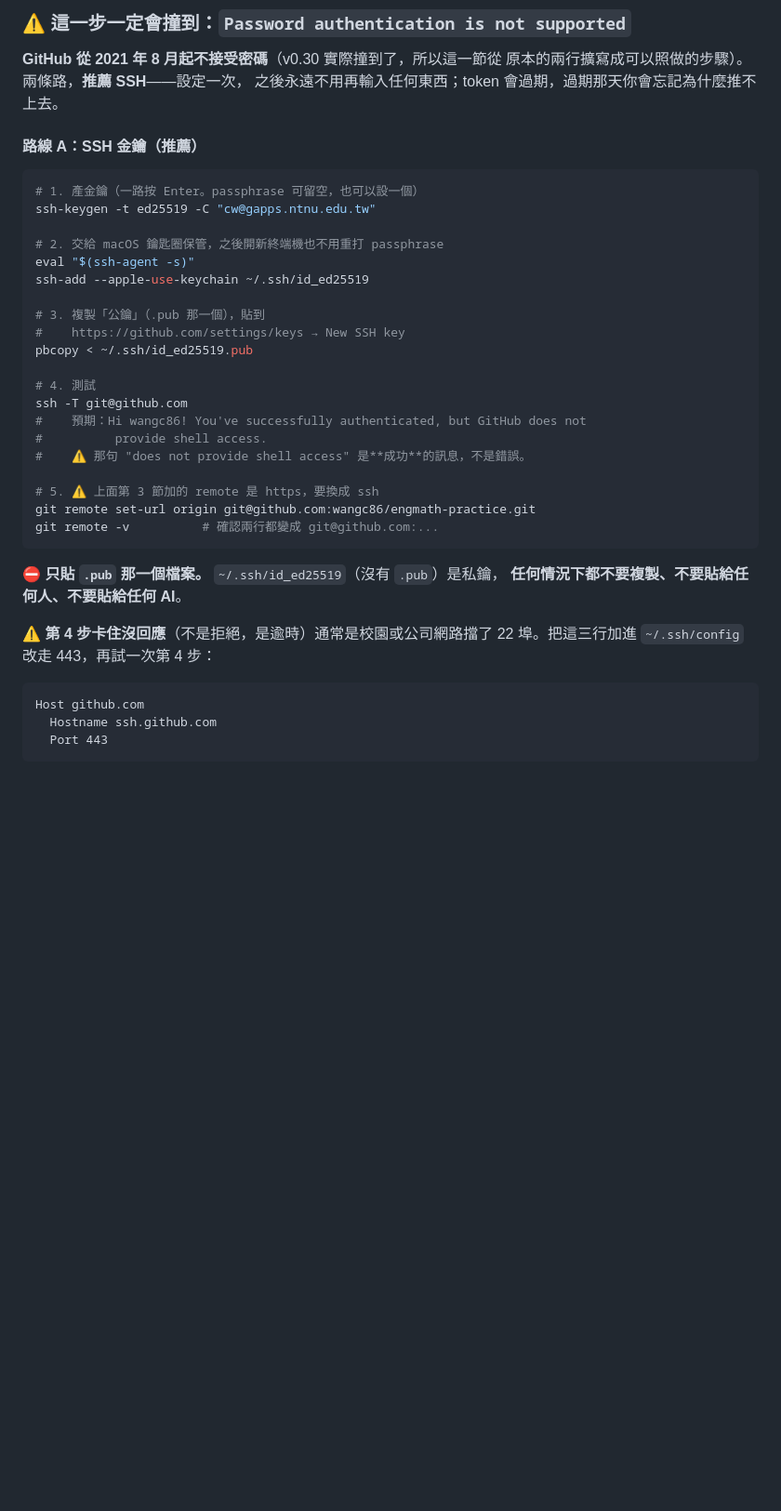
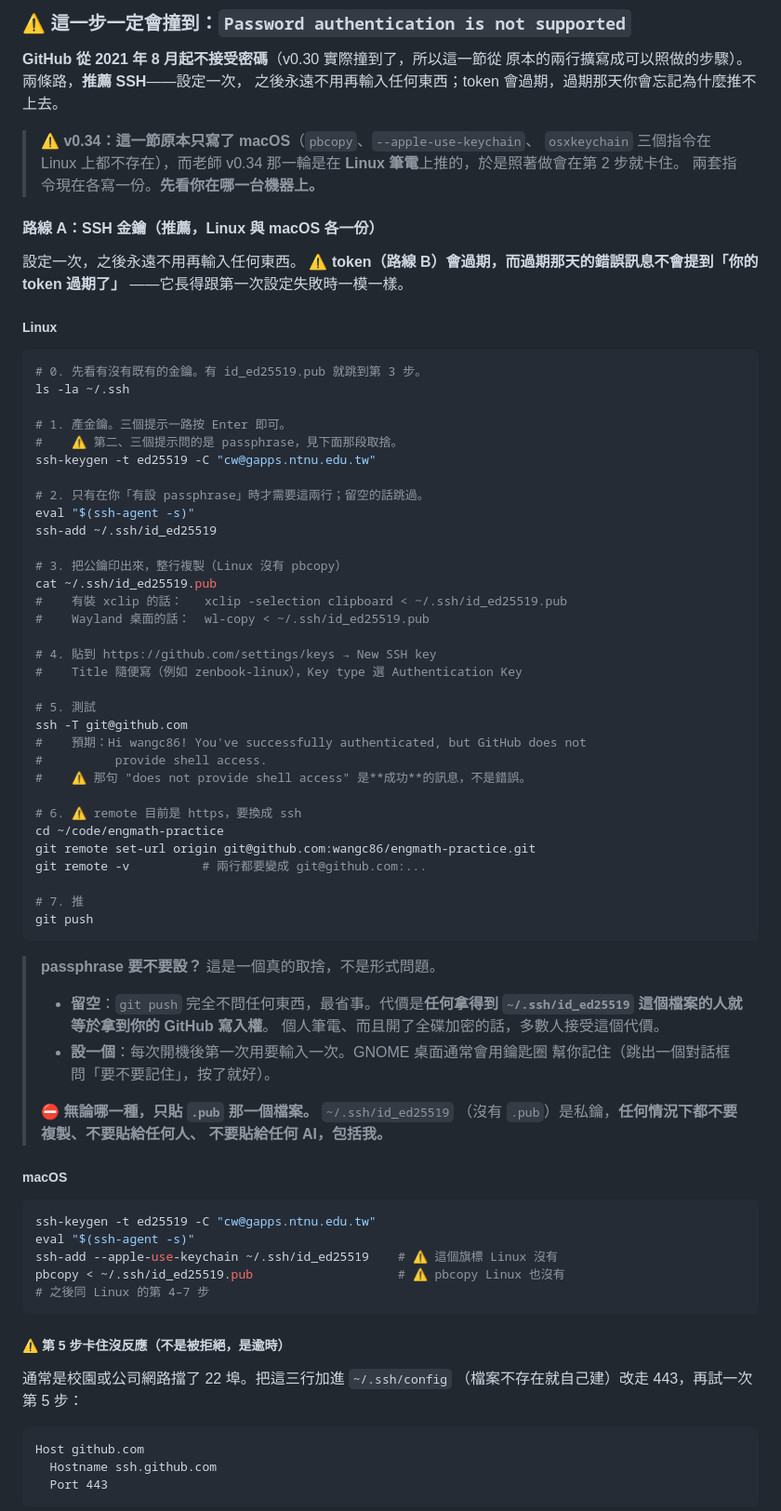
Before and after one commit to wangc86/engmath-practice, a Markdown page: PUBLISHING.md, the part around one of its changes. Shown at 93% size. GitHub-like rendering; blank space fills up the shorter version.

Commit message:
PUBLISHING：認證那一節補上 Linux（原本只有 macOS，照著做會卡住）
老師在 Linux 筆電上 git push，撞到：
  remote: Invalid username or token. Password authentication is not
  supported for Git operations.

⚠️ 那一節其實早就寫了怎麼解（v0.30 老師第一次推的時候就補過），問題是
三個關鍵指令在 Linux 上都不存在：pbcopy、ssh-add --apple-use-keychain、
git config credential.helper osxkeychain。照著做會在第 2 步卡住。

⛔ 一份「寫過了但在這台機器上跑不動」的文件，比沒寫更容易讓人卡住——
讀的人會以為是自己做錯了，然後去查別的地方。

改寫後 SSH 那條路 Linux 與 macOS 各一份指令，另補三件原本沒有的東西：

(a) passphrase 要不要設是一個真的取捨，不是形式問題：留空最省事，
    代價是任何拿得到 ~/.ssh/id_ed25519 的人就等於拿到 GitHub 寫入權。
    寫成兩行讓老師自己決定，而不是替他決定。

(b) 老師貼的訊息是 Invalid username or token，而不只是 Password
    authentication is not supported。那個差別有意義：前者代表 git
    確實送出了某組帳密，多半是某個 credential helper 存著失效的舊資料
    ——而它不會因為新建了 token 就消失。補了一節怎麼清（三種 helper
    各一行）。換成 SSH 之後多半不必做，所以寫成「多半不必，真要清的話」。

(c) Linux 的 credential.helper store 是把 token 以純文字存進
    ~/.git-credentials，macOS 的 osxkeychain 不是。那是路線 B 在
    Linux 上比較差的地方，也是更推薦 SSH 的另一個理由。

另查證後記下：兩個 tag（grading-v1、hosted-v1）已經在 origin 上了，
所以 git push --tags 現在是 no-op。那一段留著是給下一次建 repo 的人看的。

⛔ 建 repo 與 push 仍然只有老師做得到——那需要 GitHub 憑證，而把憑證
交給任何中間人都是錯的（v0.30 的判斷，原樣沿用）。

⚠️ 誠實的一句：這些指令沒有辦法從自動化工作階段裡驗證。device_bash 跑的
是一個掛載了資料夾的沙箱 VM，不是老師的登入環境，~/.ssh 與 ~/.gitconfig
都看不到。這是規格上的把握，不是實測過的。

Co-Authored-By: Claude Opus 5 <noreply@anthropic.com>
Claude-Session: https://claude.ai/code/session_014hmaUeTofyYxpw8CBFMui4

````diff
--- a/PUBLISHING.md
+++ b/PUBLISHING.md
@@ -112,36 +114,80 @@ git push --tags          # ⚠️ 這一行不要漏，見下
 原本的兩行擴寫成可以照做的步驟）。兩條路，**推薦 SSH**——設定一次，
 之後永遠不用再輸入任何東西；token 會過期，過期那天你會忘記為什麼推不上去。
 
-#### 路線 A：SSH 金鑰（推薦）
+> ⚠️ **v0.34：這一節原本只寫了 macOS**（`pbcopy`、`--apple-use-keychain`、
+> `osxkeychain` 三個指令在 Linux 上都不存在），而老師 v0.34 那一輪是在
+> **Linux 筆電**上推的，於是照著做會在第 2 步就卡住。
+> 兩套指令現在各寫一份。**先看你在哪一台機器上。**
+
+#### 路線 A：SSH 金鑰（**推薦**，Linux 與 macOS 各一份）
+
+設定一次，之後永遠不用再輸入任何東西。
+⚠️ **token（路線 B）會過期，而過期那天的錯誤訊息不會提到「你的 token 過期了」**
+——它長得跟第一次設定失敗時一模一樣。
+
+##### Linux
 
 ```bash
-# 1. 產金鑰（一路按 Enter。passphrase 可留空，也可以設一個）
+# 0. 先看有沒有既有的金鑰。有 id_ed25519.pub 就跳到第 3 步。
+ls -la ~/.ssh
+
+# 1. 產金鑰。三個提示一路按 Enter 即可。
+#    ⚠️ 第二、三個提示問的是 passphrase，見下面那段取捨。
 ssh-keygen -t ed25519 -C "cw@gapps.ntnu.edu.tw"
 
-# 2. 交給 macOS 鑰匙圈保管，之後開新終端機也不用重打 passphrase
+# 2. 只有在你「有設 passphrase」時才需要這兩行；留空的話跳過。
 eval "$(ssh-agent -s)"
-ssh-add --apple-use-keychain ~/.ssh/id_ed25519
+ssh-add ~/.ssh/id_ed25519
 
-# 3. 複製「公鑰」（.pub 那一個），貼到
-#    https://github.com/settings/keys → New SSH key
-pbcopy < ~/.ssh/id_ed25519.pub
+# 3. 把公鑰印出來，整行複製（Linux 沒有 pbcopy）
+cat ~/.ssh/id_ed25519.pub
+#    有裝 xclip 的話：   xclip -selection clipboard < ~/.ssh/id_ed25519.pub
+#    Wayland 桌面的話：  wl-copy < ~/.ssh/id_ed25519.pub
 
-# 4. 測試
+# 4. 貼到 https://github.com/settings/keys → New SSH key
+#    Title 隨便寫（例如 zenbook-linux），Key type 選 Authentication Key
+
+# 5. 測試
 ssh -T git@github.com
 #    預期：Hi wangc86! You've successfully authenticated, but GitHub does not
 #          provide shell access.
 #    ⚠️ 那句 "does not provide shell access" 是**成功**的訊息，不是錯誤。
 
-# 5. ⚠️ 上面第 3 節加的 remote 是 https，要換成 ssh
+# 6. ⚠️ remote 目前是 https，要換成 ssh
+cd ~/code/engmath-practice
 git remote set-url origin git@github.com:wangc86/engmath-practice.git
-git remote -v          # 確認兩行都變成 git@github.com:...
+git remote -v          # 兩行都要變成 git@github.com:...
+
+# 7. 推
+git push
 ```
 
-⛔ **只貼 `.pub` 那一個檔案。** `~/.ssh/id_ed25519`（沒有 `.pub`）是私鑰，
-**任何情況下都不要複製、不要貼給任何人、不要貼給任何 AI**。
+> **passphrase 要不要設？** 這是一個真的取捨，不是形式問題。
+>
+> - **留空**：`git push` 完全不問任何東西，最省事。代價是**任何拿得到
+>   `~/.ssh/id_ed25519` 這個檔案的人就等於拿到你的 GitHub 寫入權**。
+>   個人筆電、而且開了全碟加密的話，多數人接受這個代價。
+> - **設一個**：每次開機後第一次用要輸入一次。GNOME 桌面通常會用鑰匙圈
+>   幫你記住（跳出一個對話框問「要不要記住」，按了就好）。
+>
+> ⛔ **無論哪一種，只貼 `.pub` 那一個檔案。** `~/.ssh/id_ed25519`
+> （沒有 `.pub`）是私鑰，**任何情況下都不要複製、不要貼給任何人、
+> 不要貼給任何 AI，包括我。**
 
-⚠️ **第 4 步卡住沒回應**（不是拒絕，是逾時）通常是校園或公司網路擋了
-22 埠。把這三行加進 `~/.ssh/config` 改走 443，再試一次第 4 步：
+##### macOS
+
+```bash
+ssh-keygen -t ed25519 -C "cw@gapps.ntnu.edu.tw"
+eval "$(ssh-agent -s)"
+ssh-add --apple-use-keychain ~/.ssh/id_ed25519    # ⚠️ 這個旗標 Linux 沒有
+pbcopy < ~/.ssh/id_ed25519.pub                    # ⚠️ pbcopy Linux 也沒有
+# 之後同 Linux 的第 4–7 步
+```
+
+##### ⚠️ 第 5 步卡住沒反應（不是被拒絕，是逾時）
+
+通常是校園或公司網路擋了 22 埠。把這三行加進 `~/.ssh/config`
+（檔案不存在就自己建）改走 443，再試一次第 5 步：
 
 ```
 Host github.com
````
Also changed, not shown: other parts of PUBLISHING.md (+41 -6 lines).
